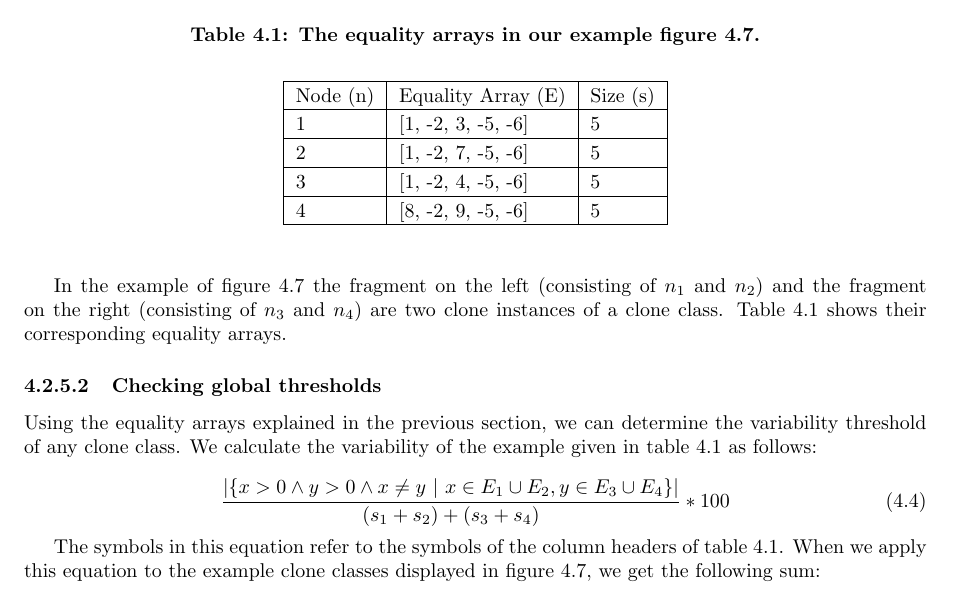
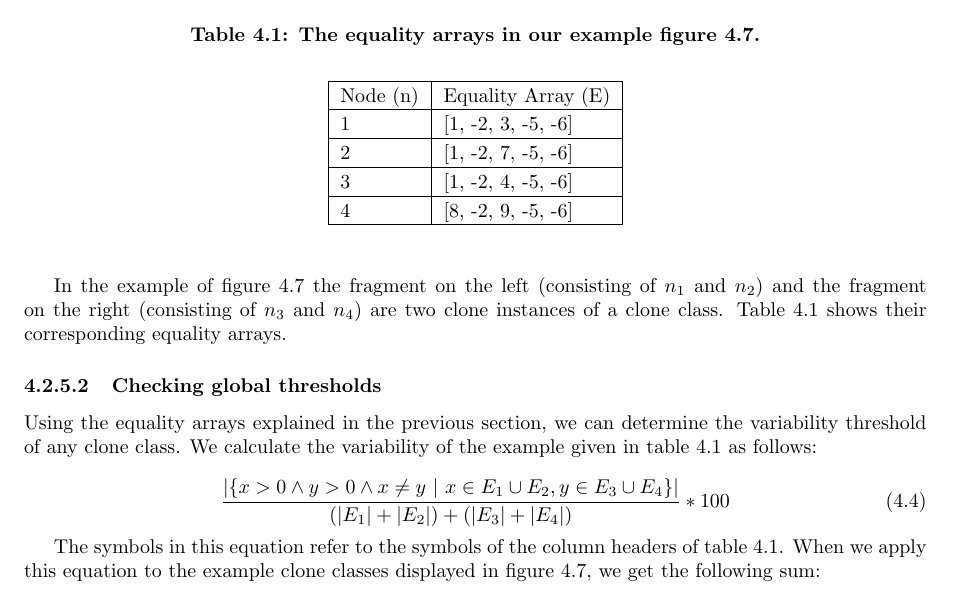
Before and after one commit to SimonBaars/Master-Thesis-Simon-Baars, a LaTeX thesis (main.tex, which reads sections/clonerefactor.tex): part of page 25 of 41, cut so that both start at the same text. Compiled offline with pdfLaTeX.

Commit message:
Removed the size as it's kind of useless

```diff
--- a/sections/clonerefactor.tex
+++ b/sections/clonerefactor.tex
@@ -171,11 +171,11 @@ The equality array for each of the lines in this example is shown in table \ref{
  \medskip
 \begin{tabular}{|l|l|l|}
 \hline
-Node (n) & Equality Array (E)     & Size (s) \\ \hline
-1        & {[}1, -2, 3, -5, -6{]} & 5        \\ \hline
-2        & {[}1, -2, 7, -5, -6{]} & 5        \\ \hline
-3        & {[}1, -2, 4, -5, -6{]} & 5        \\ \hline
-4        & {[}8, -2, 9, -5, -6{]} & 5        \\ \hline
+Node (n) & Equality Array (E) \\ \hline
+1        & {[}1, -2, 3, -5, -6{]} \\ \hline
+2        & {[}1, -2, 7, -5, -6{]} \\ \hline
+3        & {[}1, -2, 4, -5, -6{]} \\ \hline
+4        & {[}8, -2, 9, -5, -6{]} \\ \hline
 \end{tabular}
 \end{center}
 \end{table}
@@ -186,7 +186,7 @@ In the example of figure \ref{fig:equalityarrays} the fragment on the left (cons
 Using the equality arrays explained in the previous section, we can determine the variability threshold of any clone class. We calculate the variability of the example given in table \ref{table:equalityarrays} as follows:
 
 \begin{equation}\label{eq:variabilityclonerefactor}
-\frac{|\{x>0 \land y>0 \land x \neq y\text{ }|\text{ }x \in E_1 \cup E_2, y \in E_3 \cup E_4\}|}{(s_1+s_2)+(s_3+s_4)}*100
+\frac{|\{x>0 \land y>0 \land x \neq y\text{ }|\text{ }x \in E_1 \cup E_2, y \in E_3 \cup E_4\}|}{(|E_1|+|E_2|)+(|E_3|+|E_4|)}*100
 \end{equation}
 
 The symbols in this equation refer to the symbols of the column headers of table \ref{table:equalityarrays}. When we apply this equation to the example clone classes displayed in figure \ref{fig:equalityarrays}, we get the following sum:
```
Also changed, not shown: main.pdf.
